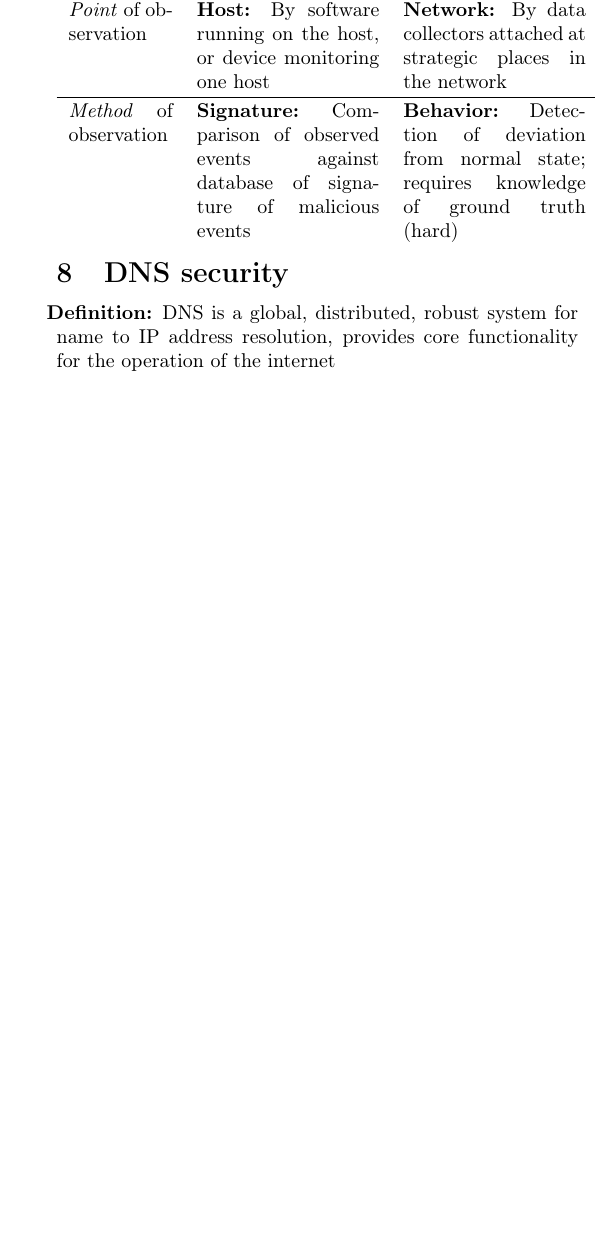
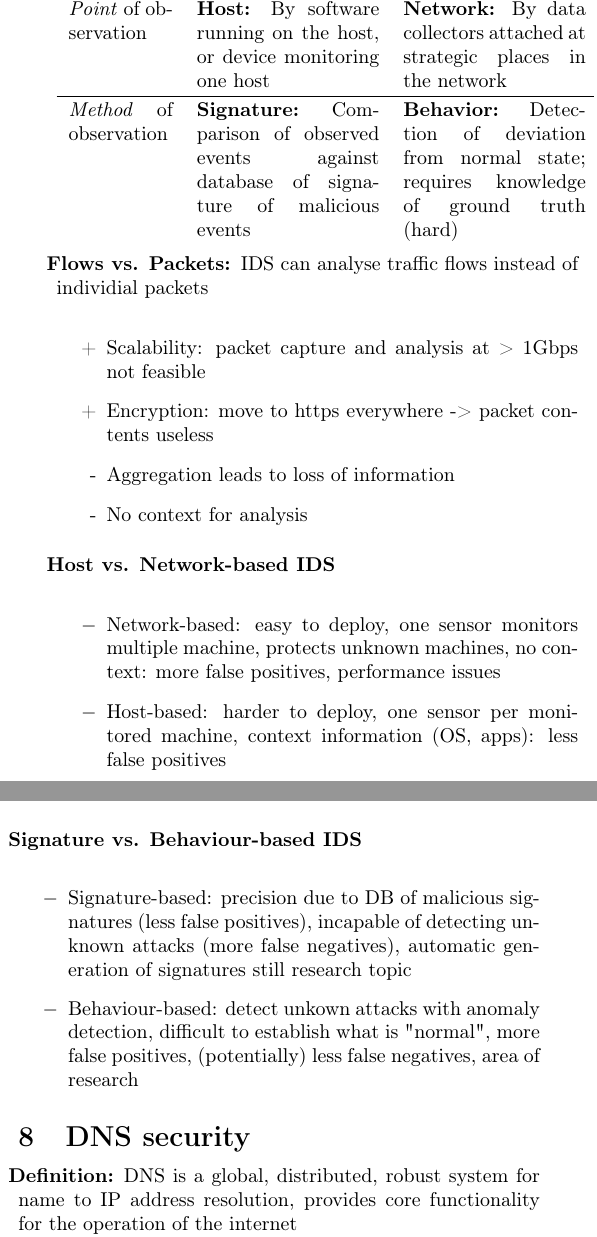
Before and after one commit to JamesGuthrie/NetSec-cheatsheet, a LaTeX document (NetSec_zsfg.tex, which reads 7_8_dnssec_ids.tex): part of one column of page 13 of 22 before the commit and two parts of the columns of page 13 of 22 after it, the two joined at a grey line, cut so that both start at the same text, the shorter picture padded with empty space. Compiled offline with pdfLaTeX.

Commit message:
Updated Firewall/IDS section
Added:
- netfilter diagram,
- iptables commands
- firewall attack/bypass techniques
- IDS tradeoffs

```diff
--- a/7_8_dnssec_ids.tex
+++ b/7_8_dnssec_ids.tex
@@ -91,6 +115,26 @@ Dimensions & \multicolumn{2}{c}{Method} \\
 \emph{Point} of observation & \textbf{Host:} By software running on the host, or device monitoring one host  & \textbf{Network:} By data collectors attached at strategic places in the network \\
 \hline
 \emph{Method} of observation & \textbf{Signature:} Comparison of observed events against database of signature of malicious events & \textbf{Behavior:} Detection of deviation from normal state; requires knowledge of ground truth (hard) \\
+}
+
+\pgra{Flows vs. Packets:} IDS can analyse traffic flows instead of individial packets
+\bitem{
+\item[+] Scalability: packet capture and analysis at > 1Gbps not feasible
+\item[+] Encryption: move to https everywhere -> packet contents useless
+\item[-] Aggregation leads to loss of information
+\item[-] No context for analysis
+}
+
+\pgra{Host vs. Network-based IDS}
+\bitem{
+\item Network-based: easy to deploy, one sensor monitors multiple machine, protects unknown machines, no context: more false positives, performance issues
+\item Host-based: harder to deploy, one sensor per monitored machine, context information (OS, apps): less false positives
+}
+
+\pgra{Signature vs. Behaviour-based IDS}
+\bitem{
+\item Signature-based: precision due to DB of malicious signatures (less false positives), incapable of detecting unknown attacks (more false negatives), automatic generation of signatures still research topic
+\item Behaviour-based: detect unkown attacks with anomaly detection, difficult to establish what is "normal", more false positives, (potentially) less false negatives, area of research
 }
 
 \section{DNS security}
```
Also changed, not shown: images/netfilter.png (added), 7_8_dnssec_ids.tex (24 more changed lines).
